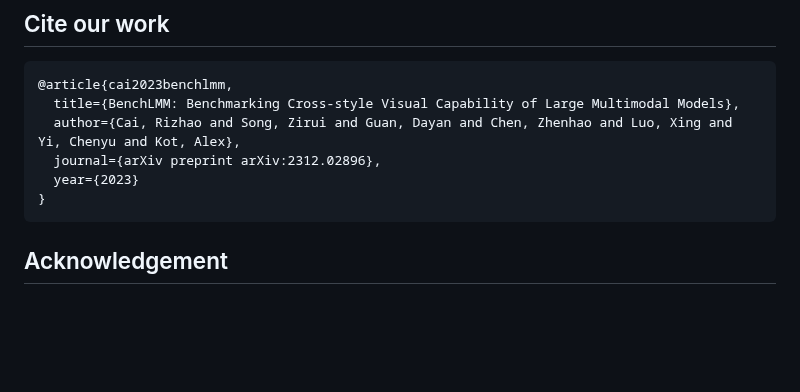
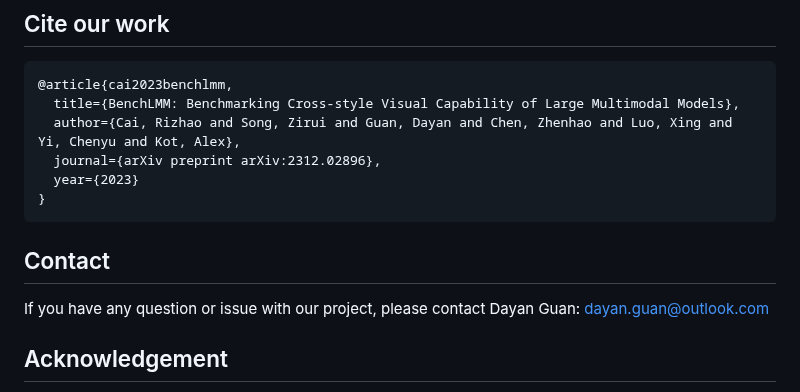
Before and after one commit to AIFEG/BenchLMM, a Markdown page: README.md, the part around the change. Drawn GitHub-style; blank space fills up the shorter version.

````diff
--- a/README.md
+++ b/README.md
@@ -224,7 +224,8 @@ Note: Score will be saved in the file [results](evaluate_results/).
 }
 ```
 
-
+## Contact
+If you have any question or issue with our project, please contact Dayan Guan: dayan.guan@outlook.com
 
 
 ## Acknowledgement
````
